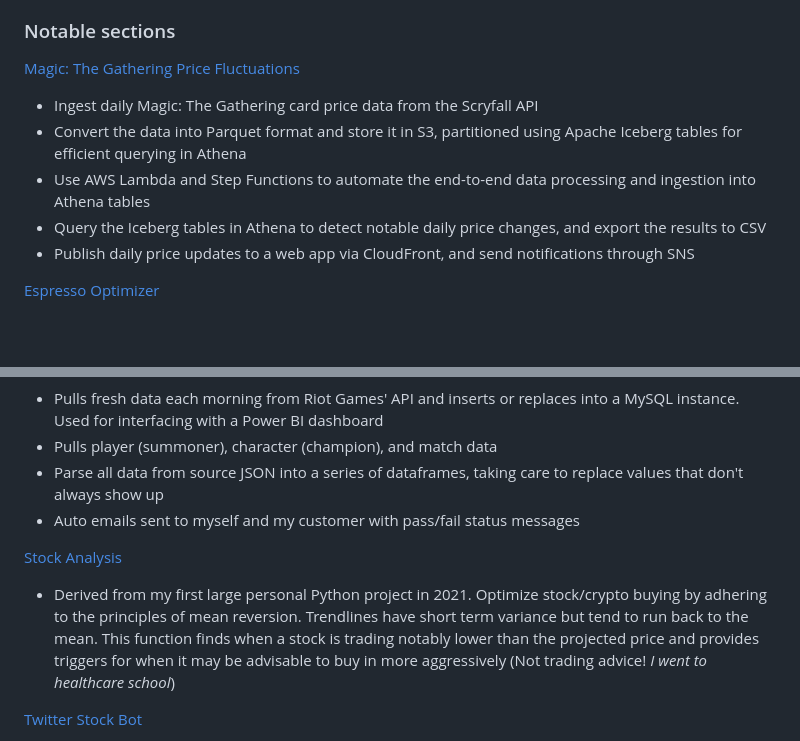
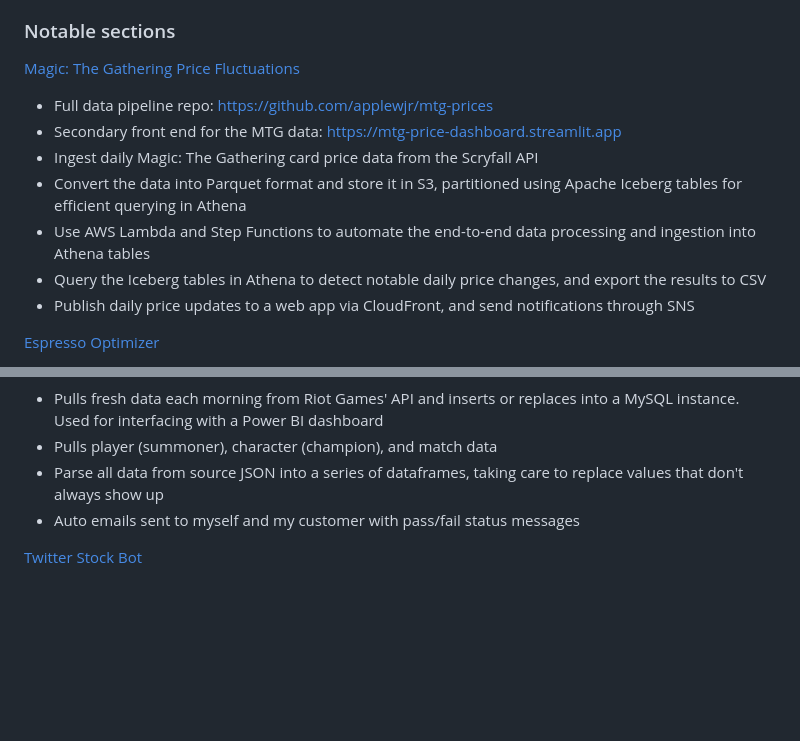
Before and after one commit to applewjr/heroku_apps, a Markdown page: README.md, 2 parts joined by grey strips. Rendered like a GitHub page; blank space fills up the shorter version.

```diff
--- a/README.md
+++ b/README.md
@@ -27,11 +27,14 @@ This is my central hub where I practice:
 ### Notable sections
 
 [Magic: The Gathering Price Fluctuations](https://www.jamesapplewhite.com/mtg)
+- Full data pipeline repo: https://github.com/applewjr/mtg-prices
+- Secondary front end for the MTG data: https://mtg-price-dashboard.streamlit.app
 - Ingest daily Magic: The Gathering card price data from the Scryfall API
 - Convert the data into Parquet format and store it in S3, partitioned using Apache Iceberg tables for efficient querying in Athena
 - Use AWS Lambda and Step Functions to automate the end-to-end data processing and ingestion into Athena tables
 - Query the Iceberg tables in Athena to detect notable daily price changes, and export the results to CSV
 - Publish daily price updates to a web app via CloudFront, and send notifications through SNS
+
 
 [Espresso Optimizer](https://www.jamesapplewhite.com/espresso)
 - Implemented Google Forms and Google Sheets API integration for real-time data import to allow for immediate analysis
@@ -61,9 +64,6 @@ This is my central hub where I practice:
 - Parse all data from source JSON into a series of dataframes, taking care to replace values that don't always show up
 - Auto emails sent to myself and my customer with pass/fail status messages
 
-[Stock Analysis](https://www.jamesapplewhite.com/stock_analysis)
-- Derived from my first large personal Python project in 2021. Optimize stock/crypto buying by adhering to the principles of mean reversion. Trendlines have short term variance but tend to run back to the mean. This function finds when a stock is trading notably lower than the projected price and provides triggers for when it may be advisable to buy in more aggressively (Not trading advice! *I went to healthcare school*)
-
 [Twitter Stock Bot](https://twitter.com/J_R_Applewhite)
 - Each morning, a series of .py scripts are automatically run
 - They analyze a set of stocks and crypto
```
